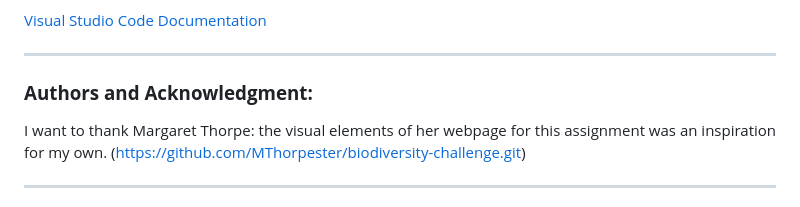
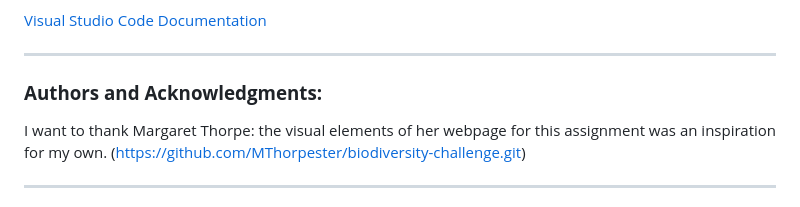
Before and after one commit to njamesgeorge1223/Microbial-Diversity-Dashboard-with-Plotly, a Markdown page: README.TECHNICAL.md, the part around the change. GitHub-like rendering.

```diff
--- a/README.TECHNICAL.md
+++ b/README.TECHNICAL.md
@@ -418,7 +418,7 @@ HTML, Javascript, Plotly, Visual Studio Code
 
 ----
 
-### **Authors and Acknowledgment:**
+### **Authors and Acknowledgments:**
 
 I want to thank Margaret Thorpe: the visual elements of her webpage for this assignment was an inspiration for my own. (https://github.com/MThorpester/biodiversity-challenge.git)
 
```
